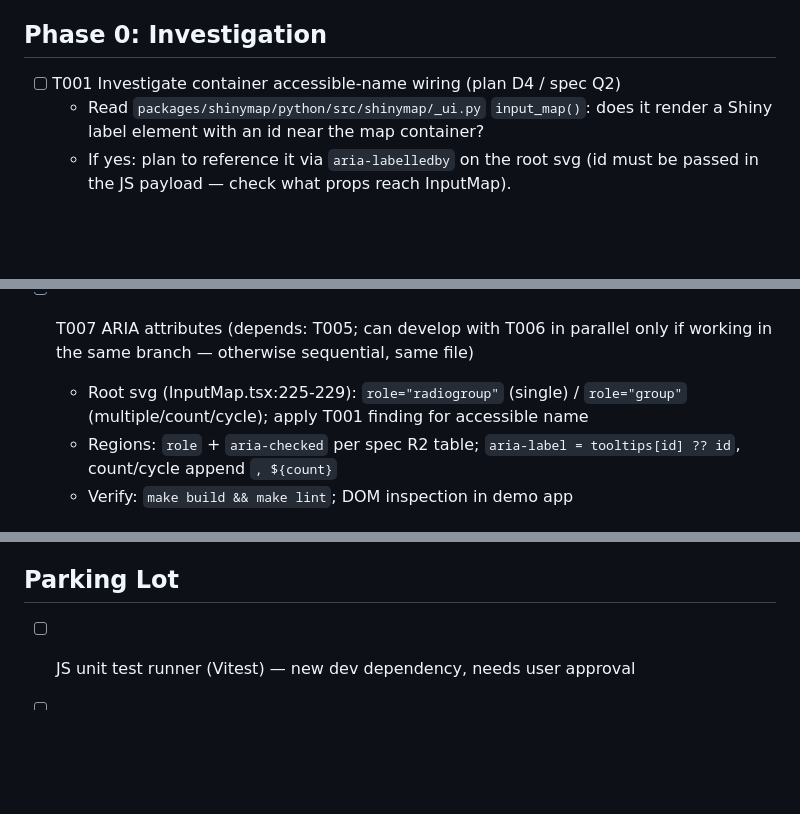
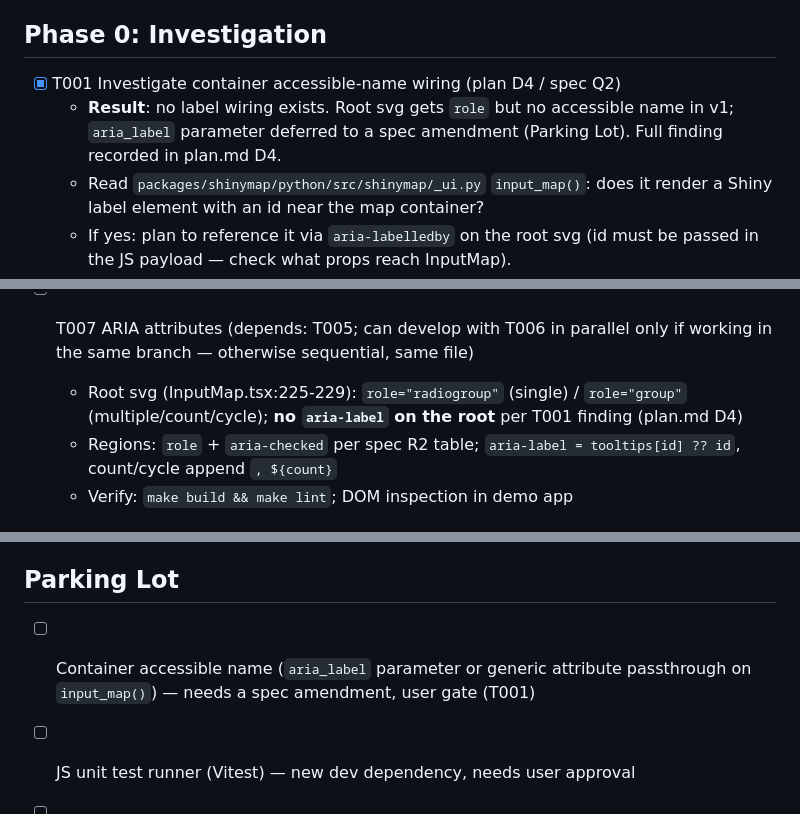
Before and after one commit to kenjisato/shinymap, a Markdown page: specs/003-accessibility/tasks.md, 3 parts joined by grey strips. GitHub-like rendering; blank space fills up the shorter version.

```diff
--- a/specs/003-accessibility/tasks.md
+++ b/specs/003-accessibility/tasks.md
@@ -8,7 +8,10 @@ model routing.
 
 ## Phase 0: Investigation
 
-- [ ] T001 Investigate container accessible-name wiring (plan D4 / spec Q2)
+- [X] T001 Investigate container accessible-name wiring (plan D4 / spec Q2)
+  - **Result**: no label wiring exists. Root svg gets `role` but no
+    accessible name in v1; `aria_label` parameter deferred to a spec
+    amendment (Parking Lot). Full finding recorded in plan.md D4.
   - Read `packages/shinymap/python/src/shinymap/_ui.py` `input_map()`:
     does it render a Shiny label element with an id near the map container?
   - If yes: plan to reference it via `aria-labelledby` on the root svg
@@ -73,8 +76,8 @@ model routing.
 - [ ] T007 ARIA attributes (depends: T005; can develop with T006 in parallel
   only if working in the same branch — otherwise sequential, same file)
   - Root svg (InputMap.tsx:225-229): `role="radiogroup"` (single) /
-    `role="group"` (multiple/count/cycle); apply T001 finding for
-    accessible name
+    `role="group"` (multiple/count/cycle); **no `aria-label` on the root**
+    per T001 finding (plan.md D4)
   - Regions: `role` + `aria-checked` per spec R2 table;
     `aria-label = tooltips[id] ?? id`, count/cycle append `, ${count}`
   - Verify: `make build && make lint`; DOM inspection in demo app
@@ -120,6 +123,8 @@ model routing.
 
 ## Parking Lot
 
+- [ ] Container accessible name (`aria_label` parameter or generic attribute
+  passthrough on `input_map()`) — needs a spec amendment, user gate (T001)
 - [ ] JS unit test runner (Vitest) — new dev dependency, needs user approval
 - [ ] `aes` focus state (user-configurable focus aesthetics) — separate spec
 - [ ] Spatial (geometric) arrow navigation — future enhancement
```
Also changed, not shown: specs/003-accessibility/plan.md (+16 -3 lines).
